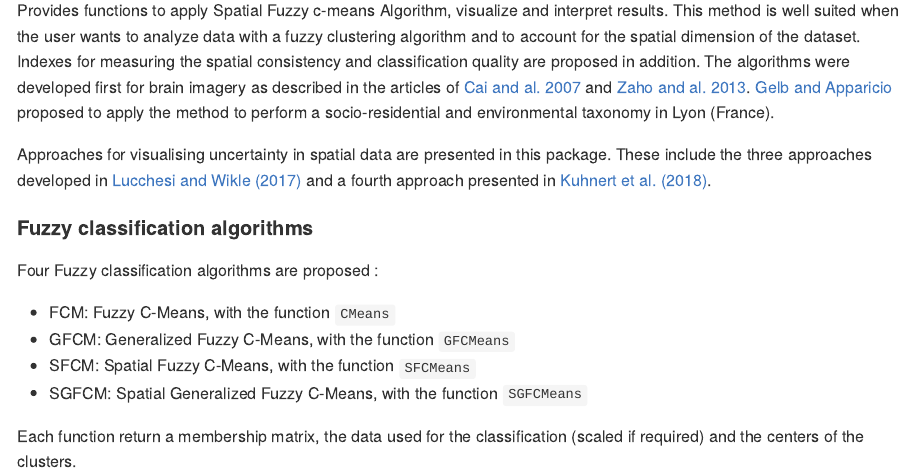
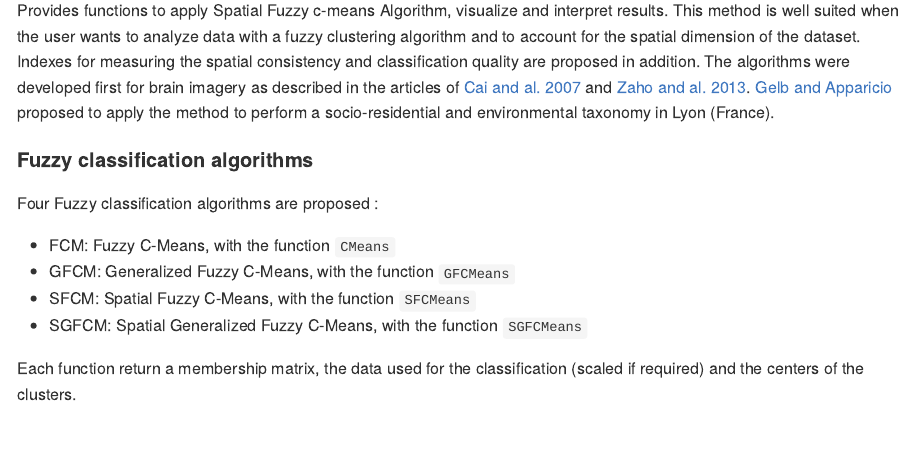
Before and after one commit to JeremyGelb/geocmeans, an R Markdown document (README.rmd): the page in a window 1100 px wide, from 810 px down. Rendered offline with R 4.5, knitr and Pandoc, with nearby package versions; some code elsewhere in the file could not run offline; badge pictures from the web are left out.

Commit message:
removing a small error in readme

```diff
--- a/README.rmd
+++ b/README.rmd
@@ -60,7 +60,6 @@ the dataset. Indexes for measuring the spatial consistency and classification
 quality are proposed in addition. The algorithms were developed first for
 brain imagery as described in the articles of [Cai and al. 2007](https://doi.org/10.1016/j.patcog.2006.07.011) and [Zaho and al. 2013](https://doi.org/10.1016/j.dsp.2012.09.016). [Gelb and Apparicio](https://doi.org/10.4000/cybergeo.36414) proposed to apply the method to perform a socio-residential and environmental taxonomy in Lyon (France).
 
-Approaches for visualising uncertainty in spatial data are presented in this package. These include the three approaches developed in [Lucchesi and Wikle (2017)](http://faculty.missouri.edu/~wiklec/LucchesiWikle2017Stat) and a fourth approach presented in [Kuhnert et al. (2018)](https://publications.csiro.au/publications/#publication/PIcsiro:EP168206).
 
 #### Fuzzy classification algorithms
 
```
